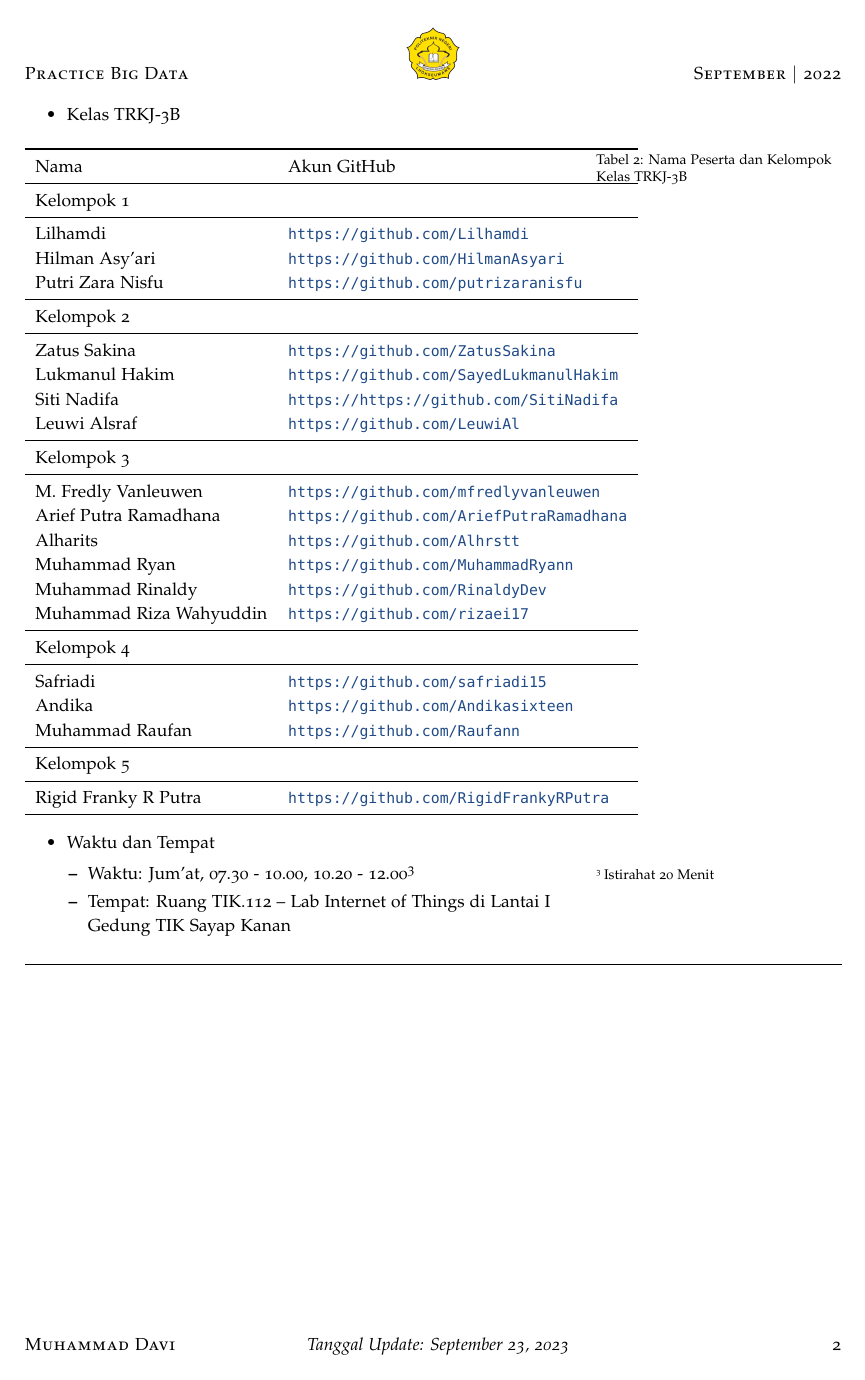
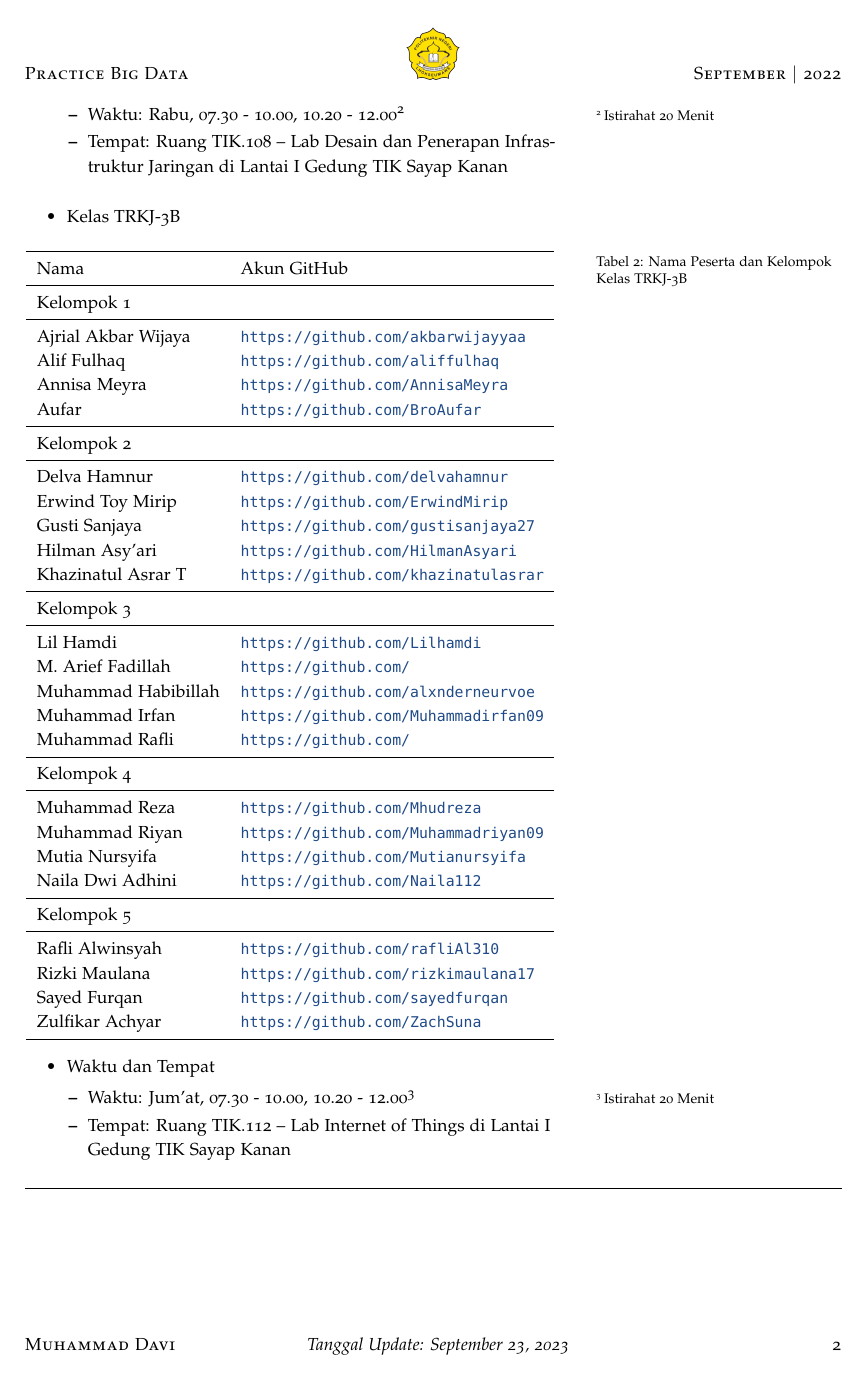
Before and after one commit to Andikasixteen/NET17237, a LaTeX document (main.tex): page 2 of 13. Compiled offline with pdfLaTeX.

Commit message:
update kelompok

```diff
--- a/main.tex
+++ b/main.tex
@@ -80,35 +86,40 @@ Nama &	Akun GitHub\\
 \midrule
 Kelompok 1\\
 \midrule
-Lilhamdi				  & \url{https://github.com/Lilhamdi} \\
-Hilman Asy'ari		      & \url{https://github.com/HilmanAsyari} \\
-Putri Zara Nisfu		& \url{https://github.com/putrizaranisfu} \\
+Ajrial Akbar Wijaya		& \url{https://github.com/akbarwijayyaa} \\
+Alif Fulhaq 			& \url{https://github.com/aliffulhaq} \\
+Annisa Meyra			& \url{https://github.com/AnnisaMeyra} \\
+Aufar					& \url{https://github.com/BroAufar} \\
 \midrule
 Kelompok 2\\
 \midrule
-Zatus Sakina		& \url{https://github.com/ZatusSakina} \\
-Lukmanul Hakim		& \url{https://github.com/SayedLukmanulHakim} \\
-Siti Nadifa			& \url{https://https://github.com/SitiNadifa} \\
-Leuwi Alsraf		& \url{https://github.com/LeuwiAl} \\
+Delva Hamnur			& \url{https://github.com/delvahamnur} \\
+Erwind Toy Mirip		& \url{https://github.com/ErwindMirip} \\
+Gusti Sanjaya			& \url{https://github.com/gustisanjaya27} \\
+Hilman Asy'ari			& \url{https://github.com/HilmanAsyari} \\
+Khazinatul Asrar T		& \url{https://github.com/khazinatulasrar} \\
 \midrule
 Kelompok 3\\
 \midrule
-M. Fredly Vanleuwen		& \url{https://github.com/mfredlyvanleuwen} \\
-Arief Putra Ramadhana	& \url{https://github.com/AriefPutraRamadhana} \\
-Alharits				& \url{https://github.com/Alhrstt} \\
-Muhammad Ryan			& \url{https://github.com/MuhammadRyann} \\
-Muhammad Rinaldy		& \url{https://github.com/RinaldyDev} \\
-Muhammad Riza Wahyuddin	& \url{https://github.com/rizaei17} \\
+Lil Hamdi				& \url{https://github.com/Lilhamdi} \\
+M. Arief Fadillah		& \url{https://github.com/} \\
+Muhammad Habibillah		& \url{https://github.com/alxnderneurvoe} \\
+Muhammad Irfan			& \url{https://github.com/Muhammadirfan09} \\
+Muhammad Rafli			& \url{https://github.com/} \\
 \midrule
 Kelompok 4\\
 \midrule
-Safriadi         	& \url{https://github.com/safriadi15} \\
-Andika				& \url{https://github.com/Andikasixteen} \\
-Muhammad Raufan		& \url{https://github.com/Raufann} \\
+Muhammad Reza			& \url{https://github.com/Mhudreza} \\
+Muhammad Riyan			& \url{https://github.com/Muhammadriyan09} \\
+Mutia Nursyifa			& \url{https://github.com/Mutianursyifa} \\
+Naila Dwi Adhini		& \url{https://github.com/Naila112} \\
 \midrule
 Kelompok 5\\
 \midrule
-Rigid Franky R Putra	& \url{https://github.com/RigidFrankyRPutra} \\
+Rafli Alwinsyah			& \url{https://github.com/rafliAl310} \\
+Rizki Maulana			& \url{https://github.com/rizkimaulana17} \\
+Sayed Furqan			& \url{https://github.com/sayedfurqan} \\
+Zulfikar Achyar			& \url{https://github.com/ZachSuna} \\
 \midrule
 \end{tabular}
 \end{table}
```
Also changed, not shown: main.tex (56 more changed lines).
